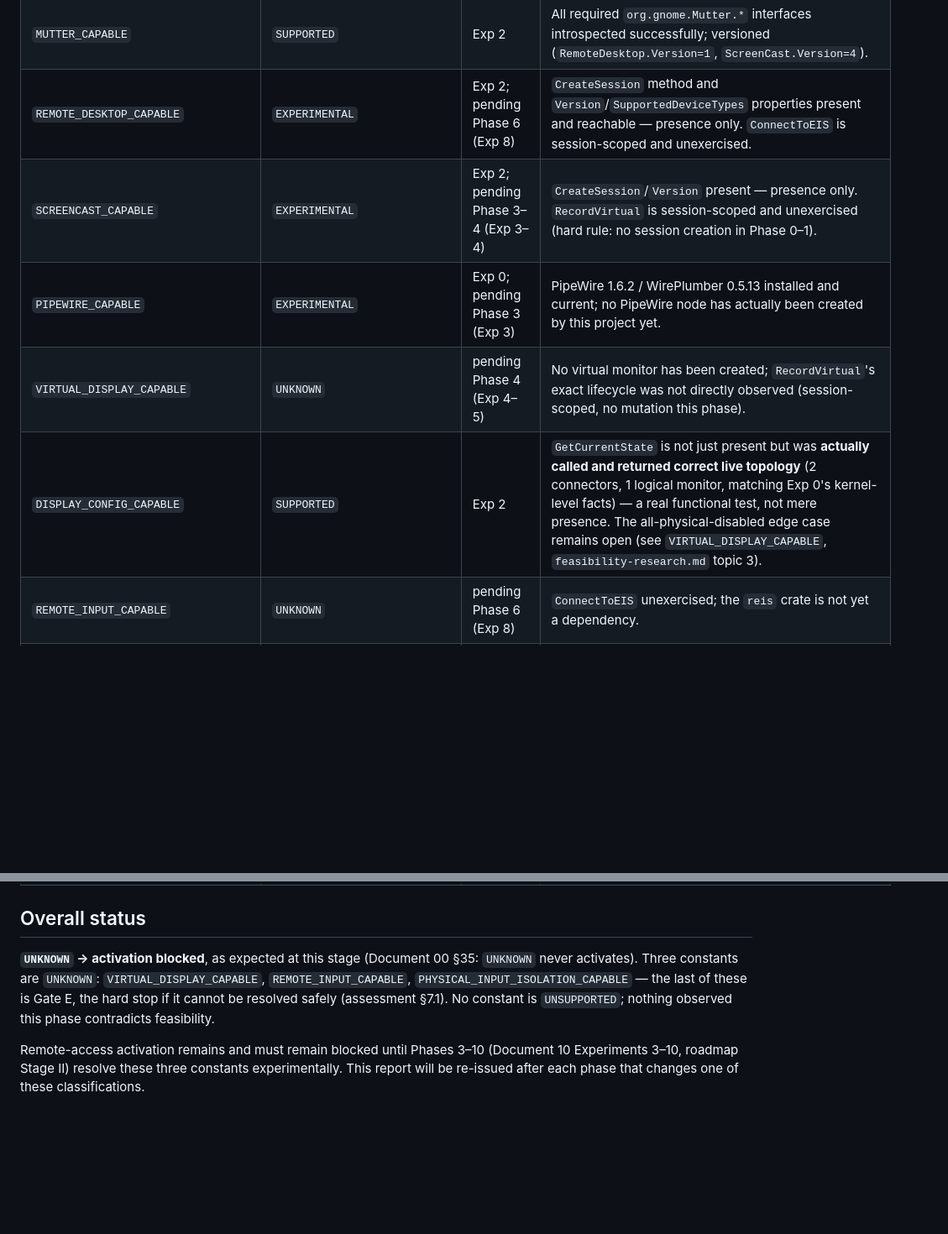
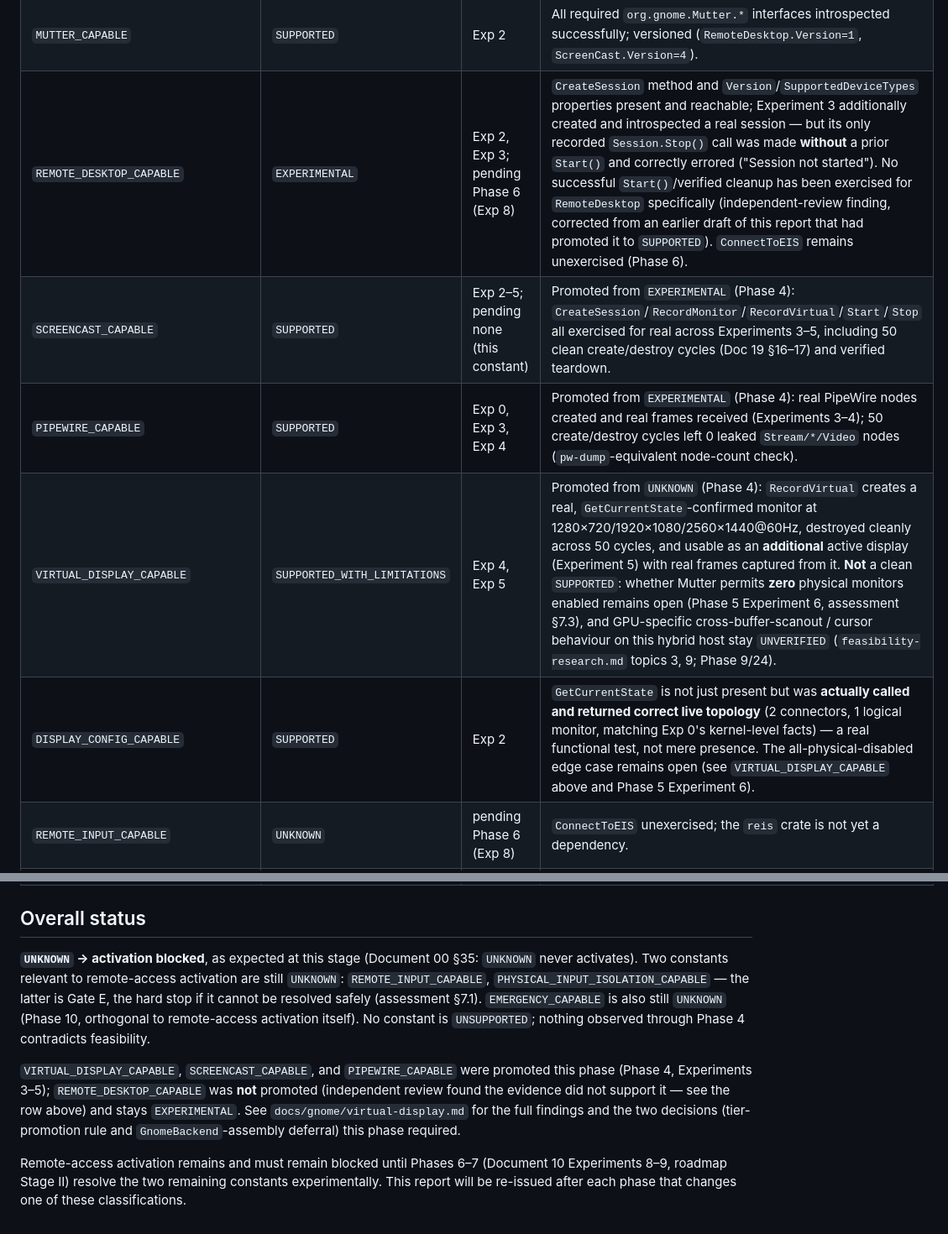
Before and after one commit to rai-himanshu07/Blackroom-Console, a Markdown page: docs/gnome/capability-report.md, 2 parts joined by grey strips. Shown at 84% size. Rendered like a GitHub page; blank space fills up the shorter version.

```diff
--- a/docs/gnome/capability-report.md
+++ b/docs/gnome/capability-report.md
@@ -16,11 +16,11 @@ that will produce direct evidence.
 | `SYSTEMD_SUPPORTED` | `SUPPORTED` | Exp 0 | systemd 259.5-0ubuntu3.4; project requires systemd (`Type=notify`, user units, `login1`). |
 | `SESSION_FOUND` | `SUPPORTED` | Exp 1 | Unique session selected by `Type=wayland ∧ Class=user ∧ Seat=seat0 ∧ User=<uid> ∧ Active=true`; negative test (`WAYLAND_DISPLAY` removed) correctly failed closed. |
 | `MUTTER_CAPABLE` | `SUPPORTED` | Exp 2 | All required `org.gnome.Mutter.*` interfaces introspected successfully; versioned (`RemoteDesktop.Version=1`, `ScreenCast.Version=4`). |
-| `REMOTE_DESKTOP_CAPABLE` | `EXPERIMENTAL` | Exp 2; pending Phase 6 (Exp 8) | `CreateSession` method and `Version`/`SupportedDeviceTypes` properties present and reachable — presence only. `ConnectToEIS` is session-scoped and unexercised. |
-| `SCREENCAST_CAPABLE` | `EXPERIMENTAL` | Exp 2; pending Phase 3–4 (Exp 3–4) | `CreateSession`/`Version` present — presence only. `RecordVirtual` is session-scoped and unexercised (hard rule: no session creation in Phase 0–1). |
-| `PIPEWIRE_CAPABLE` | `EXPERIMENTAL` | Exp 0; pending Phase 3 (Exp 3) | PipeWire 1.6.2 / WirePlumber 0.5.13 installed and current; no PipeWire node has actually been created by this project yet. |
-| `VIRTUAL_DISPLAY_CAPABLE` | `UNKNOWN` | pending Phase 4 (Exp 4–5) | No virtual monitor has been created; `RecordVirtual`'s exact lifecycle was not directly observed (session-scoped, no mutation this phase). |
-| `DISPLAY_CONFIG_CAPABLE` | `SUPPORTED` | Exp 2 | `GetCurrentState` is not just present but was **actually called and returned correct live topology** (2 connectors, 1 logical monitor, matching Exp 0's kernel-level facts) — a real functional test, not mere presence. The all-physical-disabled edge case remains open (see `VIRTUAL_DISPLAY_CAPABLE`, `feasibility-research.md` topic 3). |
+| `REMOTE_DESKTOP_CAPABLE` | `EXPERIMENTAL` | Exp 2, Exp 3; pending Phase 6 (Exp 8) | `CreateSession` method and `Version`/`SupportedDeviceTypes` properties present and reachable; Experiment 3 additionally created and introspected a real session — but its only recorded `Session.Stop()` call was made **without** a prior `Start()` and correctly errored ("Session not started"). No successful `Start()`/verified cleanup has been exercised for `RemoteDesktop` specifically (independent-review finding, corrected from an earlier draft of this report that had promoted it to `SUPPORTED`). `ConnectToEIS` remains unexercised (Phase 6). |
+| `SCREENCAST_CAPABLE` | `SUPPORTED` | Exp 2–5; pending none (this constant) | Promoted from `EXPERIMENTAL` (Phase 4): `CreateSession`/`RecordMonitor`/`RecordVirtual`/`Start`/`Stop` all exercised for real across Experiments 3–5, including 50 clean create/destroy cycles (Doc 19 §16–17) and verified teardown. |
+| `PIPEWIRE_CAPABLE` | `SUPPORTED` | Exp 0, Exp 3, Exp 4 | Promoted from `EXPERIMENTAL` (Phase 4): real PipeWire nodes created and real frames received (Experiments 3–4); 50 create/destroy cycles left 0 leaked `Stream/*/Video` nodes (`pw-dump`-equivalent node-count check). |
+| `VIRTUAL_DISPLAY_CAPABLE` | `SUPPORTED_WITH_LIMITATIONS` | Exp 4, Exp 5 | Promoted from `UNKNOWN` (Phase 4): `RecordVirtual` creates a real, `GetCurrentState`-confirmed monitor at 1280×720/1920×1080/2560×1440@60Hz, destroyed cleanly across 50 cycles, and usable as an **additional** active display (Experiment 5) with real frames captured from it. **Not** a clean `SUPPORTED`: whether Mutter permits **zero** physical monitors enabled remains open (Phase 5 Experiment 6, assessment §7.3), and GPU-specific cross-buffer-scanout / cursor behaviour on this hybrid host stay `UNVERIFIED` (`feasibility-research.md` topics 3, 9; Phase 9/24). |
+| `DISPLAY_CONFIG_CAPABLE` | `SUPPORTED` | Exp 2 | `GetCurrentState` is not just present but was **actually called and returned correct live topology** (2 connectors, 1 logical monitor, matching Exp 0's kernel-level facts) — a real functional test, not mere presence. The all-physical-disabled edge case remains open (see `VIRTUAL_DISPLAY_CAPABLE` above and Phase 5 Experiment 6). |
 | `REMOTE_INPUT_CAPABLE` | `UNKNOWN` | pending Phase 6 (Exp 8) | `ConnectToEIS` unexercised; the `reis` crate is not yet a dependency. |
 | `PHYSICAL_INPUT_ISOLATION_CAPABLE` | `UNKNOWN` | pending Phase 7 (Exp 9, Exp 38) | This is Gate E, the highest project risk. `InputCapture.CreateSession`/`SupportedCapabilities` are present, and reading the real Mutter 50.1 source (`meta-input-capture-session.c`) confirmed the barrier-crossing mechanism exists — but whether it achieves **complete** physical keyboard+pointer isolation for this product's requirement was not established (`feasibility-research.md` topic 6). Presence must not be read as support here. |
 | `SESSION_LOCK_CAPABLE` | `EXPERIMENTAL` | Exp 2; pending Phase 8 (Exp 11) | `org.gnome.ScreenSaver.{Lock,GetActive,SetActive,ActiveChanged}` present and reachable (a real, simple functional primitive) — but interaction with an active `RemoteDesktop` session (survives lock? EIS reaches unlock dialog?) is completely untested. `org.gnome.Shell.ScreenShield` resolves to this same interface, not a separate one (`feasibility-research.md` topic 4). |
@@ -30,13 +30,21 @@ that will produce direct evidence.
 ## Overall status
 
 **`UNKNOWN` → activation blocked**, as expected at this stage (Document 00 §35:
-`UNKNOWN` never activates). Three constants are `UNKNOWN`:
-`VIRTUAL_DISPLAY_CAPABLE`, `REMOTE_INPUT_CAPABLE`,
-`PHYSICAL_INPUT_ISOLATION_CAPABLE` — the last of these is Gate E, the hard
-stop if it cannot be resolved safely (assessment §7.1). No constant is
-`UNSUPPORTED`; nothing observed this phase contradicts feasibility.
+`UNKNOWN` never activates). Two constants relevant to remote-access activation
+are still `UNKNOWN`: `REMOTE_INPUT_CAPABLE`, `PHYSICAL_INPUT_ISOLATION_CAPABLE`
+— the latter is Gate E, the hard stop if it cannot be resolved safely
+(assessment §7.1). `EMERGENCY_CAPABLE` is also still `UNKNOWN` (Phase 10,
+orthogonal to remote-access activation itself). No constant is `UNSUPPORTED`;
+nothing observed through Phase 4 contradicts feasibility.
 
-Remote-access activation remains and must remain blocked until Phases 3–10
-(Document 10 Experiments 3–10, roadmap Stage II) resolve these three
+`VIRTUAL_DISPLAY_CAPABLE`, `SCREENCAST_CAPABLE`, and `PIPEWIRE_CAPABLE` were
+promoted this phase (Phase 4, Experiments 3–5); `REMOTE_DESKTOP_CAPABLE` was
+**not** promoted (independent review found the evidence did not support it —
+see the row above) and stays `EXPERIMENTAL`. See `docs/gnome/virtual-display.md`
+for the full findings and the two decisions (tier-promotion rule and
+`GnomeBackend`-assembly deferral) this phase required.
+
+Remote-access activation remains and must remain blocked until Phases 6–7
+(Document 10 Experiments 8–9, roadmap Stage II) resolve the two remaining
 constants experimentally. This report will be re-issued after each phase that
 changes one of these classifications.
```
Also changed, not shown: docs/gnome/virtual-display.md (added, +196 -0 lines), docs/security/architecture.md (+10 -9 lines).
